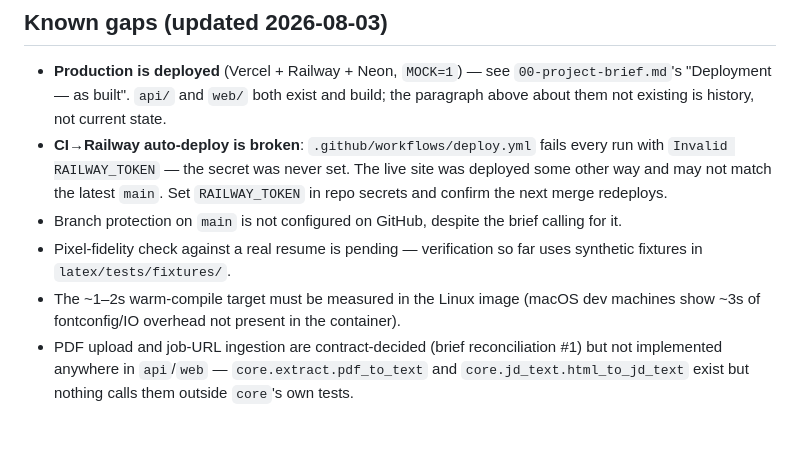
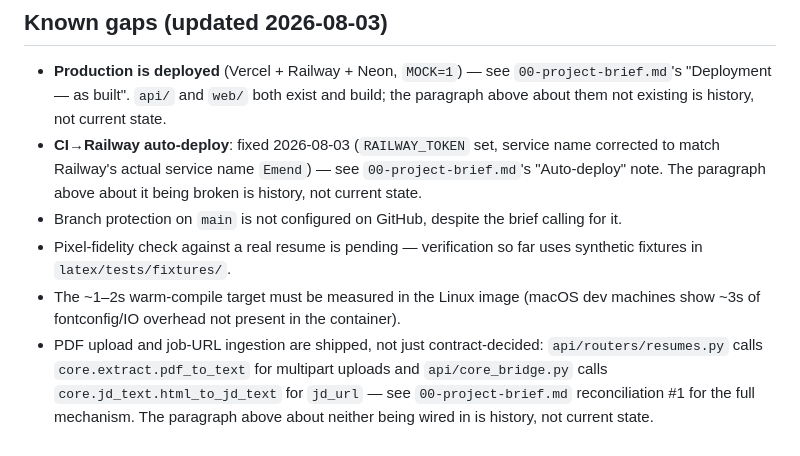
Before and after one commit to MosesfromSinai/Emend, a Markdown page: infra/runbook.md, the part around the change. Drawn GitHub-style.

Commit message:
fix stale deploy and ingestion claims

```diff
--- a/infra/runbook.md
+++ b/infra/runbook.md
@@ -145,17 +145,19 @@ If any of these differ, the fix belongs in `infra/` — ping Workflow C.
   `00-project-brief.md`'s "Deployment — as built". `api/` and `web/` both
   exist and build; the paragraph above about them not existing is history,
   not current state.
-- **CI→Railway auto-deploy is broken**: `.github/workflows/deploy.yml` fails
-  every run with `Invalid RAILWAY_TOKEN` — the secret was never set. The live
-  site was deployed some other way and may not match the latest `main`. Set
-  `RAILWAY_TOKEN` in repo secrets and confirm the next merge redeploys.
+- **CI→Railway auto-deploy**: fixed 2026-08-03 (`RAILWAY_TOKEN` set, service
+  name corrected to match Railway's actual service name `Emend`) — see
+  `00-project-brief.md`'s "Auto-deploy" note. The paragraph above about it
+  being broken is history, not current state.
 - Branch protection on `main` is not configured on GitHub, despite the brief
   calling for it.
 - Pixel-fidelity check against a real resume is pending — verification so far
   uses synthetic fixtures in `latex/tests/fixtures/`.
 - The ~1–2s warm-compile target must be measured in the Linux image (macOS dev
   machines show ~3s of fontconfig/IO overhead not present in the container).
-- PDF upload and job-URL ingestion are contract-decided (brief reconciliation
-  #1) but not implemented anywhere in `api`/`web` — `core.extract.pdf_to_text`
-  and `core.jd_text.html_to_jd_text` exist but nothing calls them outside
-  `core`'s own tests.
+- PDF upload and job-URL ingestion are shipped, not just contract-decided:
+  `api/routers/resumes.py` calls `core.extract.pdf_to_text` for multipart
+  uploads and `api/core_bridge.py` calls `core.jd_text.html_to_jd_text` for
+  `jd_url` — see `00-project-brief.md` reconciliation #1 for the full
+  mechanism. The paragraph above about neither being wired in is history,
+  not current state.
```
